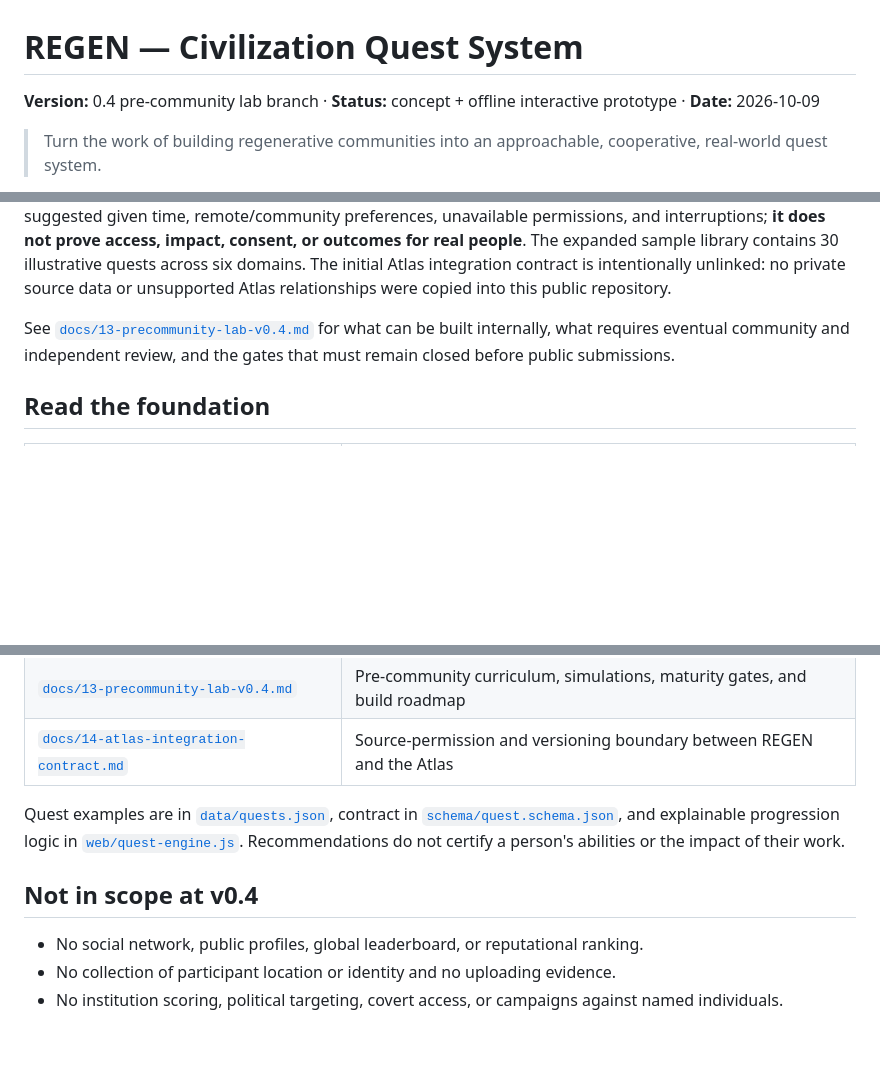
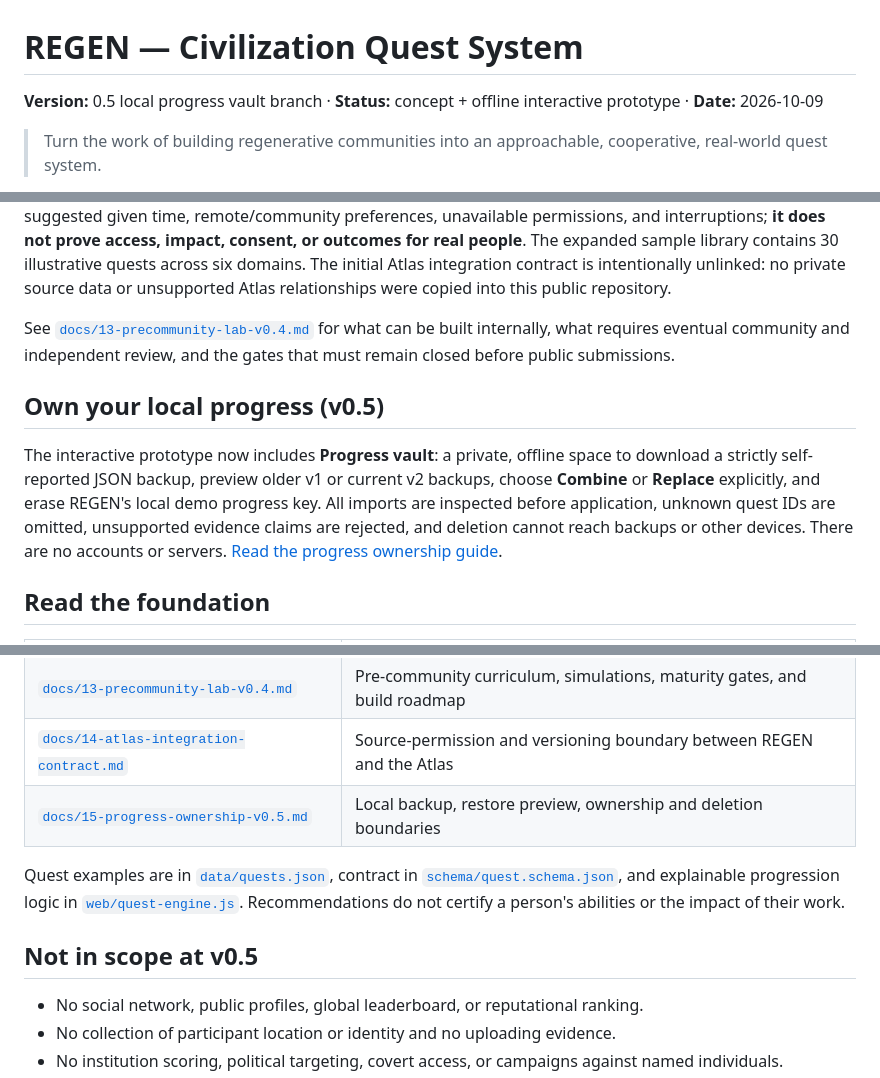
Before and after one commit to mcfruitpunch/Regen-civilization-quests, a Markdown page: README.md, 3 parts joined by grey strips. GitHub-like rendering; blank space fills up the shorter version.

Commit message:
Document v0.5 progress portability and local deletion guarantees

```diff
--- a/README.md
+++ b/README.md
@@ -1,6 +1,6 @@
 # REGEN — Civilization Quest System
 
-**Version:** 0.4 pre-community lab branch · **Status:** concept + offline interactive prototype · **Date:** 2026-10-09
+**Version:** 0.5 local progress vault branch · **Status:** concept + offline interactive prototype · **Date:** 2026-10-09
 
 > Turn the work of building regenerative communities into an approachable, cooperative, real-world quest system.
 
@@ -32,6 +32,10 @@ Open [`web/lab.html`](web/lab.html) to replay nine fully fictional scenarios wit
 
 See [`docs/13-precommunity-lab-v0.4.md`](docs/13-precommunity-lab-v0.4.md) for what can be built internally, what requires eventual community and independent review, and the gates that must remain closed before public submissions.
 
+## Own your local progress (v0.5)
+
+The interactive prototype now includes **Progress vault**: a private, offline space to download a strictly self-reported JSON backup, preview older v1 or current v2 backups, choose **Combine** or **Replace** explicitly, and erase REGEN's local demo progress key. All imports are inspected before application, unknown quest IDs are omitted, unsupported evidence claims are rejected, and deletion cannot reach backups or other devices. There are no accounts or servers. [Read the progress ownership guide](docs/15-progress-ownership-v0.5.md).
+
 ## Read the foundation
 
 | Document | Purpose |
@@ -49,10 +53,11 @@ See [`docs/13-precommunity-lab-v0.4.md`](docs/13-precommunity-lab-v0.4.md) for w
 | [`docs/12-quest-creation-and-review-v0.3.md`](docs/12-quest-creation-and-review-v0.3.md) | Quest creator, preflight screening, human review proposal, and launch gates |
 | [`docs/13-precommunity-lab-v0.4.md`](docs/13-precommunity-lab-v0.4.md) | Pre-community curriculum, simulations, maturity gates, and build roadmap |
 | [`docs/14-atlas-integration-contract.md`](docs/14-atlas-integration-contract.md) | Source-permission and versioning boundary between REGEN and the Atlas |
+| [`docs/15-progress-ownership-v0.5.md`](docs/15-progress-ownership-v0.5.md) | Local backup, restore preview, ownership and deletion boundaries |
 
 Quest examples are in [`data/quests.json`](data/quests.json), contract in [`schema/quest.schema.json`](schema/quest.schema.json), and explainable progression logic in [`web/quest-engine.js`](web/quest-engine.js). Recommendations do not certify a person's abilities or the impact of their work.
 
-## Not in scope at v0.4
+## Not in scope at v0.5
 
 - No social network, public profiles, global leaderboard, or reputational ranking.
 - No collection of participant location or identity and no uploading evidence.
```
Also changed, not shown: other parts of README.md (+1 -1 lines).
